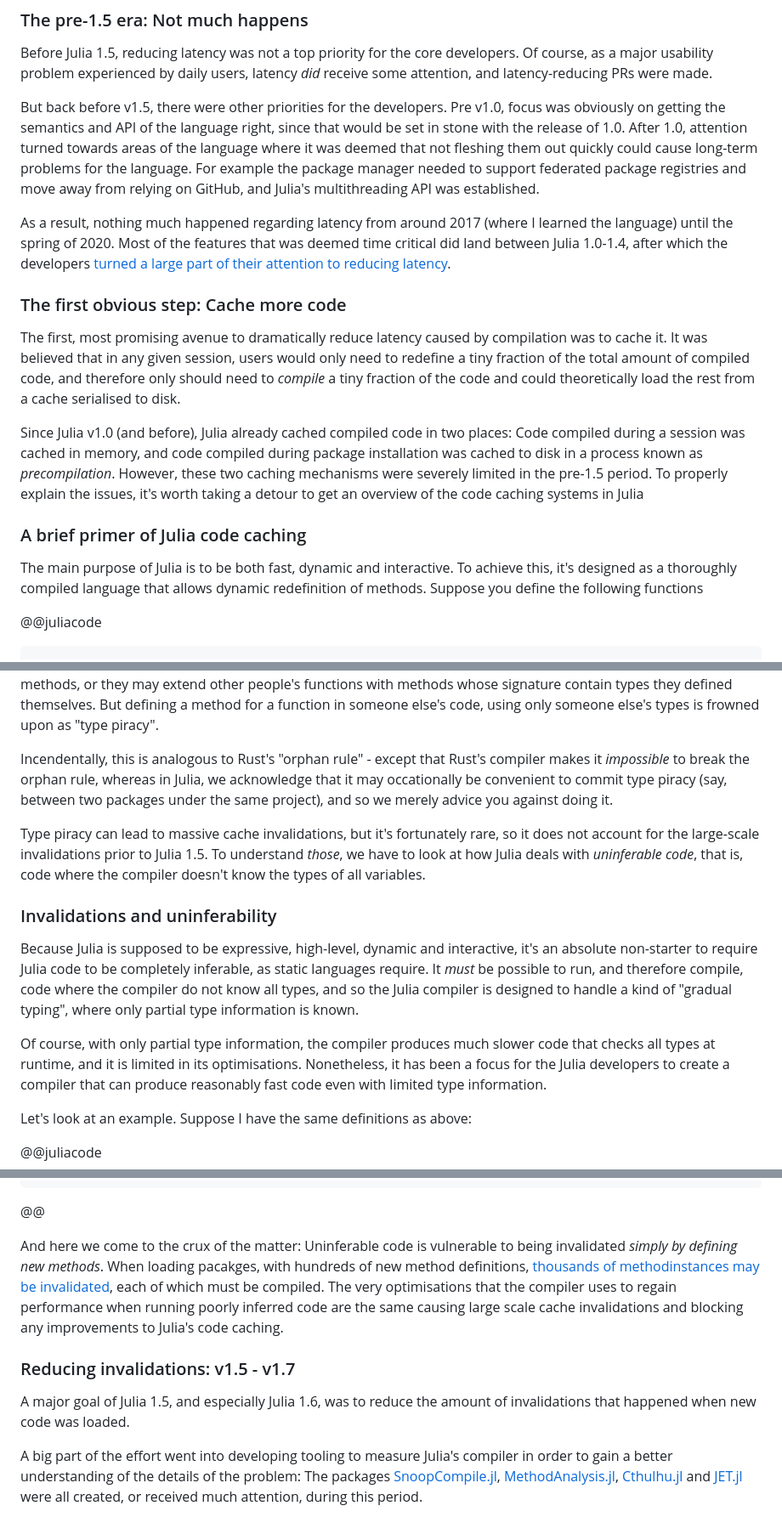
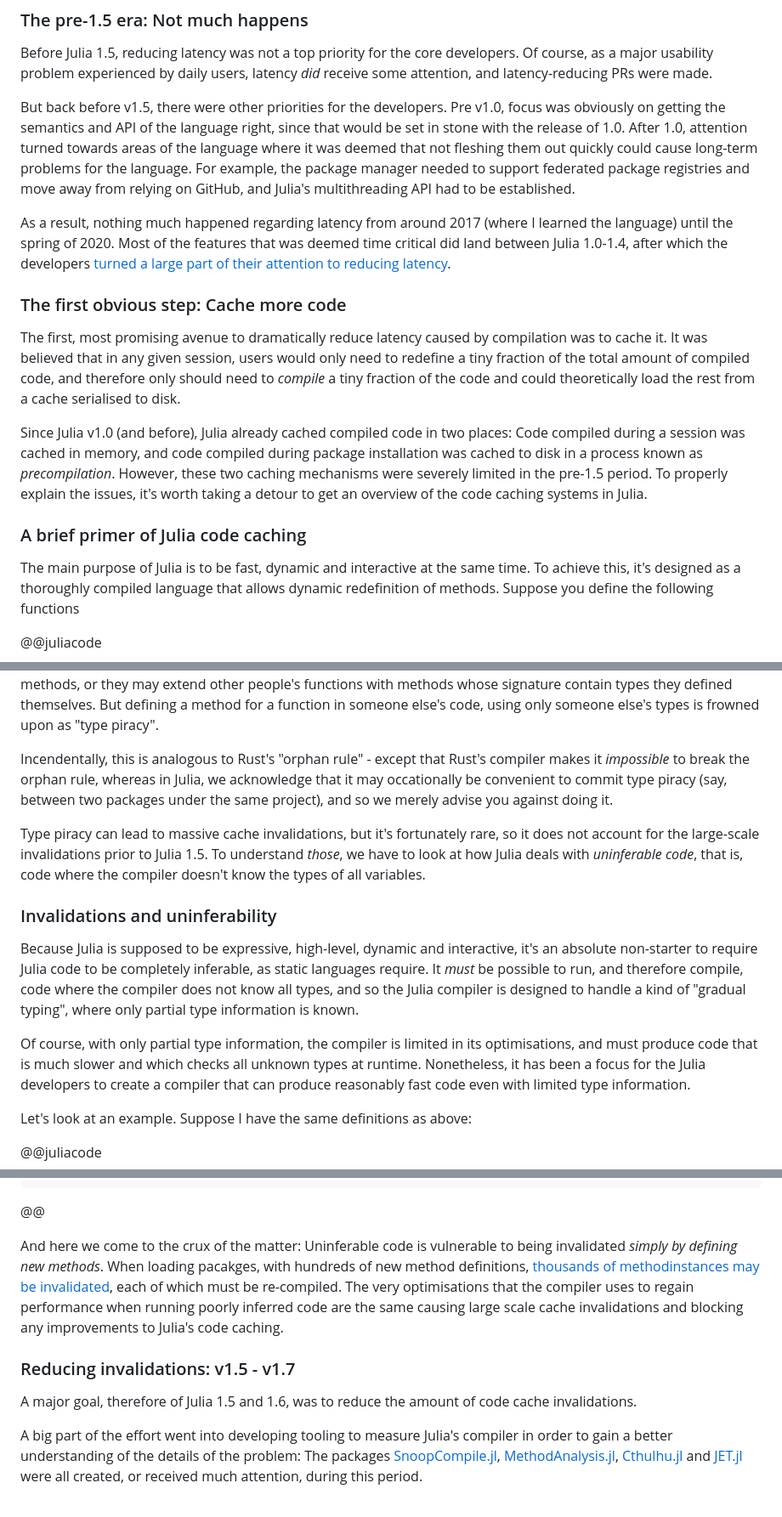
Before and after one commit to jakobnissen/jakobnissen.github.io, a Markdown page: posts/latency.md, 3 parts joined by grey strips. Shown at 85% size. Drawn GitHub-style.

Commit message:
Latency: More tweaks

```diff
--- a/posts/latency.md
+++ b/posts/latency.md
@@ -33,7 +33,7 @@ Of course, as a major usability problem experienced by daily users, latency _did
 But back before v1.5, there were other priorities for the developers.
 Pre v1.0, focus was obviously on getting the semantics and API of the language right, since that would be set in stone with the release of 1.0.
 After 1.0, attention turned towards areas of the language where it was deemed that not fleshing them out quickly could cause long-term problems for the language.
-For example the package manager needed to support federated package registries and move away from relying on GitHub, and Julia's multithreading API was established.
+For example, the package manager needed to support federated package registries and move away from relying on GitHub, and Julia's multithreading API had to be established.
 
 As a result, nothing much happened regarding latency from around 2017 (where I learned the language) until the spring of 2020.
 Most of the features that was deemed time critical did land between Julia 1.0-1.4, after which the developers [turned a large part of their attention to reducing latency](https://www.youtube.com/watch?v=xKrIp4ZVOrg&t=225s).
@@ -45,10 +45,10 @@ It was believed that in any given session, users would only need to redefine a t
 Since Julia v1.0 (and before), Julia already cached compiled code in two places:
 Code compiled during a session was cached in memory, and code compiled during package installation was cached to disk in a process known as _precompilation_.
 However, these two caching mechanisms were severely limited in the pre-1.5 period.
-To properly explain the issues, it's worth taking a detour to get an overview of the code caching systems in Julia
+To properly explain the issues, it's worth taking a detour to get an overview of the code caching systems in Julia.
 
 ### A brief primer of Julia code caching
-The main purpose of Julia is to be both fast, dynamic and interactive.
+The main purpose of Julia is to be fast, dynamic and interactive at the same time.
 To achieve this, it's designed as a thoroughly compiled language that allows dynamic redefinition of methods.
 Suppose you define the following functions
 
@@ -126,16 +126,16 @@ Julians have coined the term  _type piracy_ for this nasty behaviour, and it is
 An author may extend functions they defined themselves with new methods, or they may extend other people's functions with methods whose signature contain types they defined themselves.
 But defining a method for a function in someone else's code, using only someone else's types is frowned upon as "type piracy".
 
-Incendentally, this is analogous to Rust's "orphan rule" - except that Rust's compiler makes it _impossible_ to break the orphan rule, whereas in Julia, we acknowledge that it may occationally be convenient to commit type piracy (say, between two packages under the same project), and so we merely advice you against doing it.
+Incendentally, this is analogous to Rust's "orphan rule" - except that Rust's compiler makes it _impossible_ to break the orphan rule, whereas in Julia, we acknowledge that it may occationally be convenient to commit type piracy (say, between two packages under the same project), and so we merely advise you against doing it.
 
 Type piracy can lead to massive cache invalidations, but it's fortunately rare, so it does not account for the large-scale invalidations prior to Julia 1.5.
 To understand _those_, we have to look at how Julia deals with _uninferable code_, that is, code where the compiler doesn't know the types of all variables.
 
 ### Invalidations and uninferability
 Because Julia is supposed to be expressive, high-level, dynamic and interactive, it's an absolute non-starter to require Julia code to be completely inferable, as static languages require.
-It _must_ be possible to run, and therefore compile, code where the compiler do not know all types, and so the Julia compiler is designed to handle a kind of "gradual typing", where only partial type information is known.
+It _must_ be possible to run, and therefore compile, code where the compiler does not know all types, and so the Julia compiler is designed to handle a kind of "gradual typing", where only partial type information is known.
 
-Of course, with only partial type information, the compiler produces much slower code that checks all types at runtime, and it is limited in its optimisations.
+Of course, with only partial type information, the compiler is limited in its optimisations, and must produce code that is much slower and which checks all unknown types at runtime.
 Nonetheless, it has been a focus for the Julia developers to create a compiler that can produce reasonably fast code even with limited type information.
 
 Let's look at an example.
@@ -209,11 +209,11 @@ end
 
 And here we come to the crux of the matter:
 Uninferable code is vulnerable to being invalidated _simply by defining new methods_.
-When loading pacakges, with hundreds of new method definitions, [thousands of methodinstances may be invalidated](https://julialang.org/blog/2020/08/invalidations/#how_common_is_method_invalidation), each of which must be compiled.
+When loading pacakges, with hundreds of new method definitions, [thousands of methodinstances may be invalidated](https://julialang.org/blog/2020/08/invalidations/#how_common_is_method_invalidation), each of which must be re-compiled.
 The very optimisations that the compiler uses to regain performance when running poorly inferred code are the same causing large scale cache invalidations and blocking any improvements to Julia's code caching.
 
 ### Reducing invalidations: v1.5 - v1.7
-A major goal of Julia 1.5, and especially Julia 1.6, was to reduce the amount of invalidations that happened when new code was loaded.
+A major goal, therefore of Julia 1.5 and 1.6, was to reduce the amount of code cache invalidations.
 
 A big part of the effort went into developing tooling to measure Julia's compiler in order to gain a better understanding of the details of the problem: The packages [SnoopCompile.jl](https://github.com/timholy/SnoopCompile.jl), [MethodAnalysis.jl](https://github.com/timholy/MethodAnalysis.jl), [Cthulhu.jl](https://github.com/JuliaDebug/Cthulhu.jl) and [JET.jl](https://github.com/aviatesk/JET.jl) were all created, or received much attention, during this period.
 
```
Also changed, not shown: other parts of posts/latency.md (+10 -10 lines).
